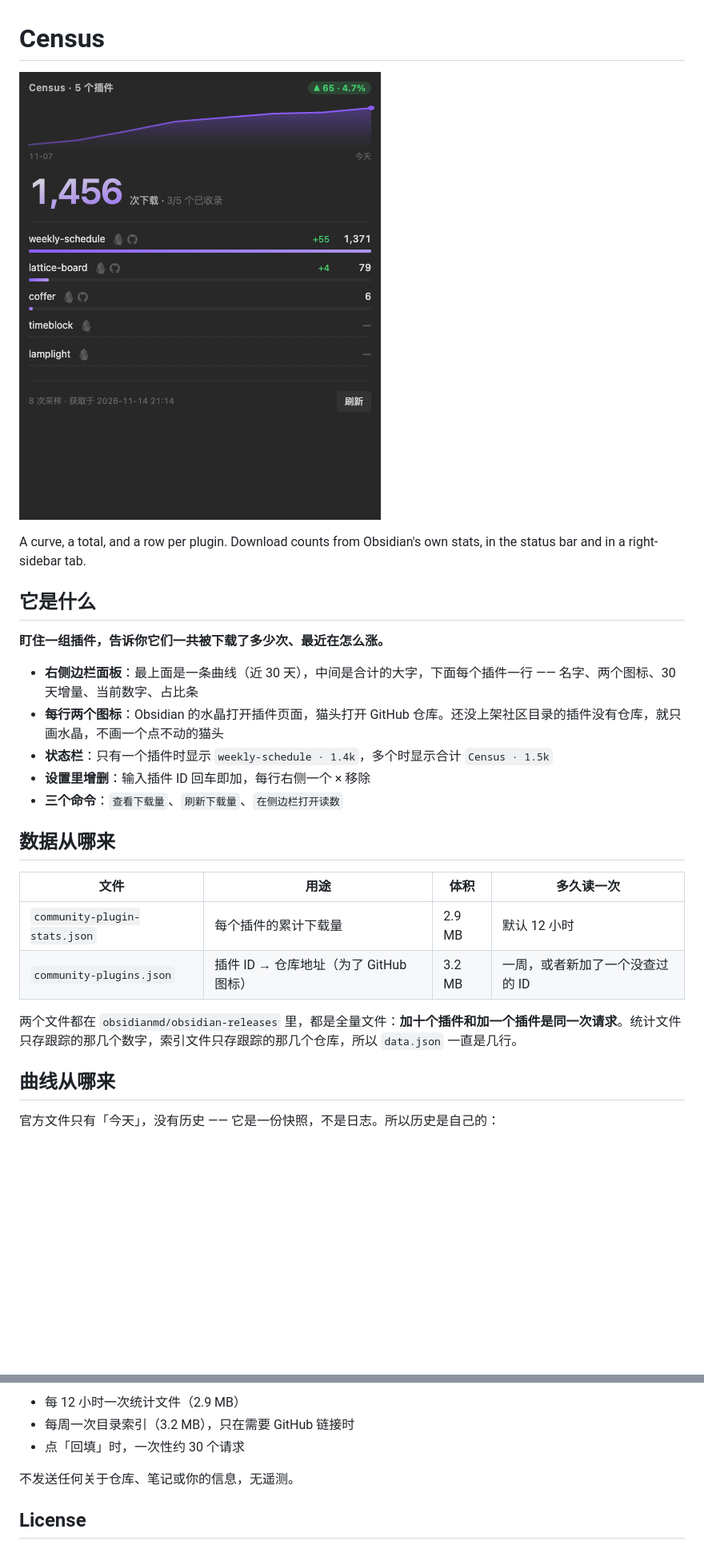
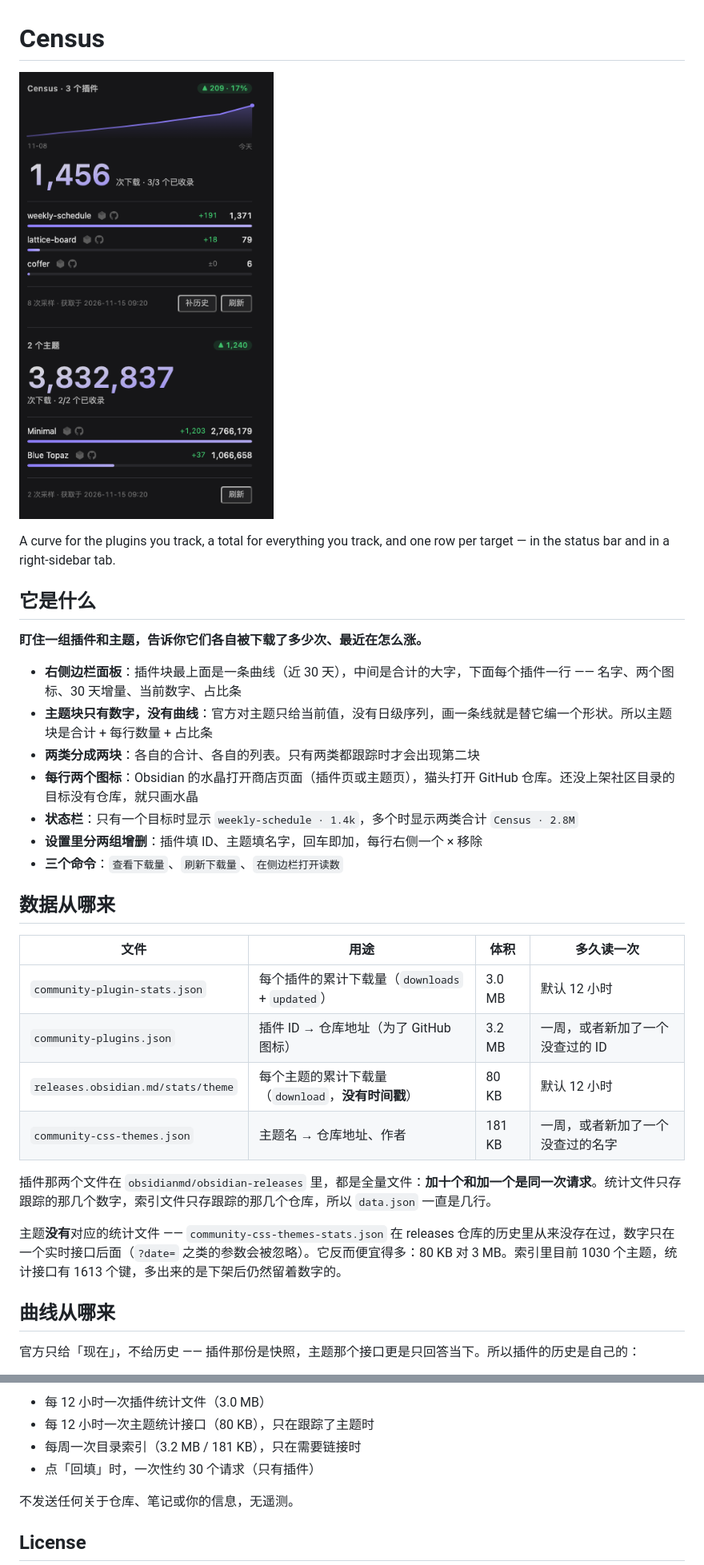
Before and after one commit to xwtaidev/obsidian-census-plugin, a Markdown page: README.md, 2 parts joined by grey strips. Shown at 80% size. GitHub-like rendering; pictures changed too: preview/panel.png; blank space fills up the shorter version.

Commit message:
docs: the theme source, and why it gets no curve

```diff
--- a/README.md
+++ b/README.md
@@ -4,26 +4,32 @@
 
-A curve, a total, and a row per plugin. Download counts from Obsidian's own stats, in the status bar and in a right-sidebar tab.
+A curve for the plugins you track, a total for everything you track, and one row per target — in the status bar and in a right-sidebar tab.
 
 ## 它是什么
 
-**盯住一组插件，告诉你它们一共被下载了多少次、最近在怎么涨。**
+**盯住一组插件和主题，告诉你它们各自被下载了多少次、最近在怎么涨。**
 
-- **右侧边栏面板**：最上面是一条曲线（近 30 天），中间是合计的大字，下面每个插件一行 —— 名字、两个图标、30 天增量、当前数字、占比条
-- **每行两个图标**：Obsidian 的水晶打开插件页面，猫头打开 GitHub 仓库。还没上架社区目录的插件没有仓库，就只画水晶，不画一个点不动的猫头
-- **状态栏**：只有一个插件时显示 `weekly-schedule · 1.4k`，多个时显示合计 `Census · 1.5k`
-- **设置里增删**：输入插件 ID 回车即加，每行右侧一个 × 移除
+- **右侧边栏面板**：插件块最上面是一条曲线（近 30 天），中间是合计的大字，下面每个插件一行 —— 名字、两个图标、30 天增量、当前数字、占比条
+- **主题块只有数字，没有曲线**：官方对主题只给当前值，没有日级序列，画一条线就是替它编一个形状。所以主题块是合计 + 每行数量 + 占比条
+- **两类分成两块**：各自的合计、各自的列表。只有两类都跟踪时才会出现第二块
+- **每行两个图标**：Obsidian 的水晶打开商店页面（插件页或主题页），猫头打开 GitHub 仓库。还没上架社区目录的目标没有仓库，就只画水晶
+- **状态栏**：只有一个目标时显示 `weekly-schedule · 1.4k`，多个时显示两类合计 `Census · 2.8M`
+- **设置里分两组增删**：插件填 ID、主题填名字，回车即加，每行右侧一个 × 移除
 - **三个命令**：`查看下载量`、`刷新下载量`、`在侧边栏打开读数`
 
 ## 数据从哪来
 
 | 文件 | 用途 | 体积 | 多久读一次 |
 |---|---|---|---|
-| `community-plugin-stats.json` | 每个插件的累计下载量 | 2.9 MB | 默认 12 小时 |
+| `community-plugin-stats.json` | 每个插件的累计下载量（`downloads` + `updated`） | 3.0 MB | 默认 12 小时 |
 | `community-plugins.json` | 插件 ID → 仓库地址（为了 GitHub 图标） | 3.2 MB | 一周，或者新加了一个没查过的 ID |
+| `releases.obsidian.md/stats/theme` | 每个主题的累计下载量（`download`，**没有时间戳**） | 80 KB | 默认 12 小时 |
+| `community-css-themes.json` | 主题名 → 仓库地址、作者 | 181 KB | 一周，或者新加了一个没查过的名字 |
 
-两个文件都在 `obsidianmd/obsidian-releases` 里，都是全量文件：**加十个插件和加一个插件是同一次请求**。统计文件只存跟踪的那几个数字，索引文件只存跟踪的那几个仓库，所以 `data.json` 一直是几行。
+插件那两个文件在 `obsidianmd/obsidian-releases` 里，都是全量文件：**加十个和加一个是同一次请求**。统计文件只存跟踪的那几个数字，索引文件只存跟踪的那几个仓库，所以 `data.json` 一直是几行。
+
+主题**没有**对应的统计文件 —— `community-css-themes-stats.json` 在 releases 仓库的历史里从来没存在过，数字只在一个实时接口后面（`?date=` 之类的参数会被忽略）。它反而便宜得多：80 KB 对 3 MB。索引里目前 1030 个主题，统计接口有 1613 个键，多出来的是下架后仍然留着数字的。
 
 ## 曲线从哪来
 
-官方文件只有「今天」，没有历史 —— 它是一份快照，不是日志。所以历史是自己的：
+官方只给「现在」，不给历史 —— 插件那份是快照，主题那个接口更是只回答当下。所以插件的历史是自己的：
 
@@ -71,7 +82,8 @@ npm run deploy -- ./dev-vault
 
-- 每 12 小时一次统计文件（2.9 MB）
-- 每周一次目录索引（3.2 MB），只在需要 GitHub 链接时
-- 点「回填」时，一次性约 30 个请求
+- 每 12 小时一次插件统计文件（3.0 MB）
+- 每 12 小时一次主题统计接口（80 KB），只在跟踪了主题时
+- 每周一次目录索引（3.2 MB / 181 KB），只在需要链接时
+- 点「回填」时，一次性约 30 个请求（只有插件）
 
 不发送任何关于仓库、笔记或你的信息，无遥测。
 
```
Also changed, not shown: other parts of README.md (+17 -12 lines).
